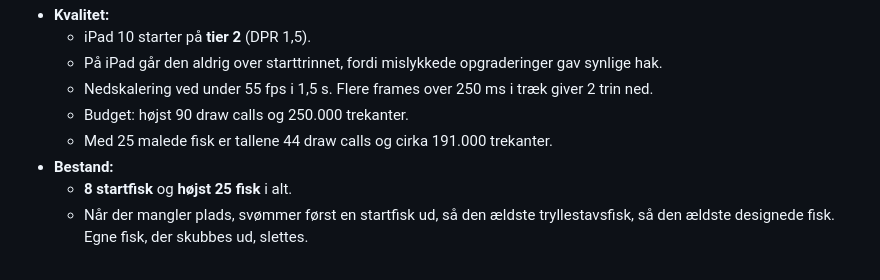
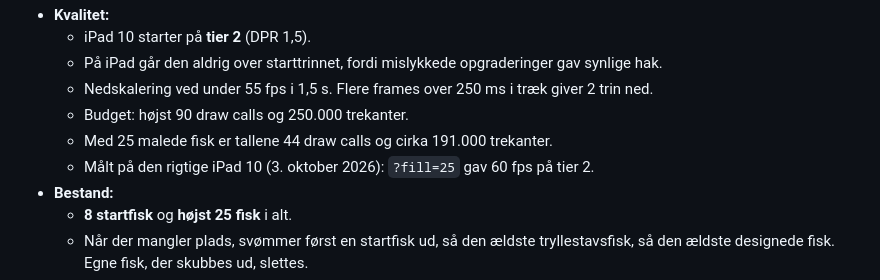
Before and after one commit to cocool84/undervandsspil, a Markdown page: CLAUDE.md, the part around the change. GitHub-like rendering.

Commit message:
CLAUDE.md: målt ydelse på iPad 10 (?fill=25 gav 60 fps på tier 2)
Co-Authored-By: Claude Opus 5.5 <noreply@anthropic.com>

```diff
--- a/CLAUDE.md
+++ b/CLAUDE.md
@@ -107,6 +107,7 @@ ES-moduler uden bundler. Three.js **0.186.1** ligger i `vendor/three/` (låst ve
   - Nedskalering ved under 55 fps i 1,5 s. Flere frames over 250 ms i træk giver 2 trin ned.
   - Budget: højst 90 draw calls og 250.000 trekanter.
   - Med 25 malede fisk er tallene 44 draw calls og cirka 191.000 trekanter.
+  - Målt på den rigtige iPad 10 (3. oktober 2026): `?fill=25` gav 60 fps på tier 2.
 - **Bestand:**
   - **8 startfisk** og **højst 25 fisk** i alt.
   - Når der mangler plads, svømmer først en startfisk ud, så den ældste tryllestavsfisk, så den ældste designede fisk. Egne fisk, der skubbes ud, slettes.
```
